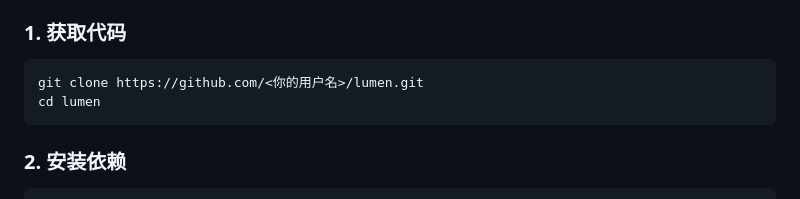
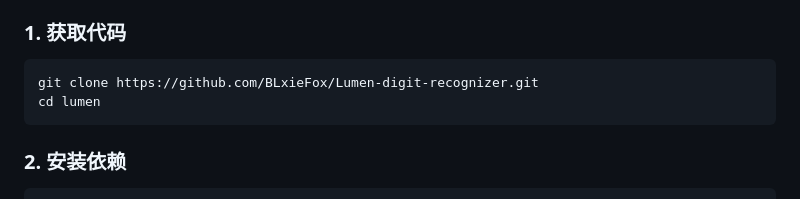
Before and after one commit to BLxieFox/Lumen-digit-recognizer, a Markdown page: README.md, the part around the change. GitHub-like rendering.

Commit message:
Update repository URL in README

````diff
--- a/README.md
+++ b/README.md
@@ -107,7 +107,7 @@ lumen/
 ### 1. 获取代码
 
 ```bash
-git clone https://github.com/<你的用户名>/lumen.git
+git clone https://github.com/BLxieFox/Lumen-digit-recognizer.git
 cd lumen
 ```
 
````
